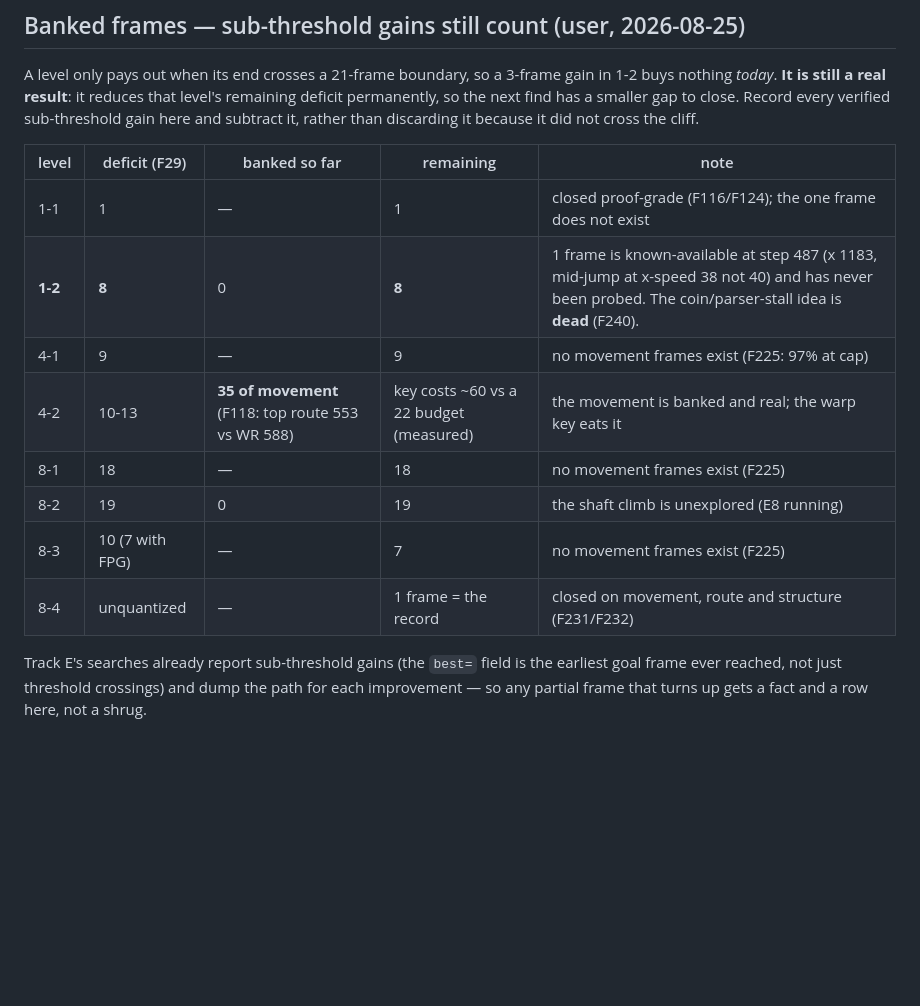
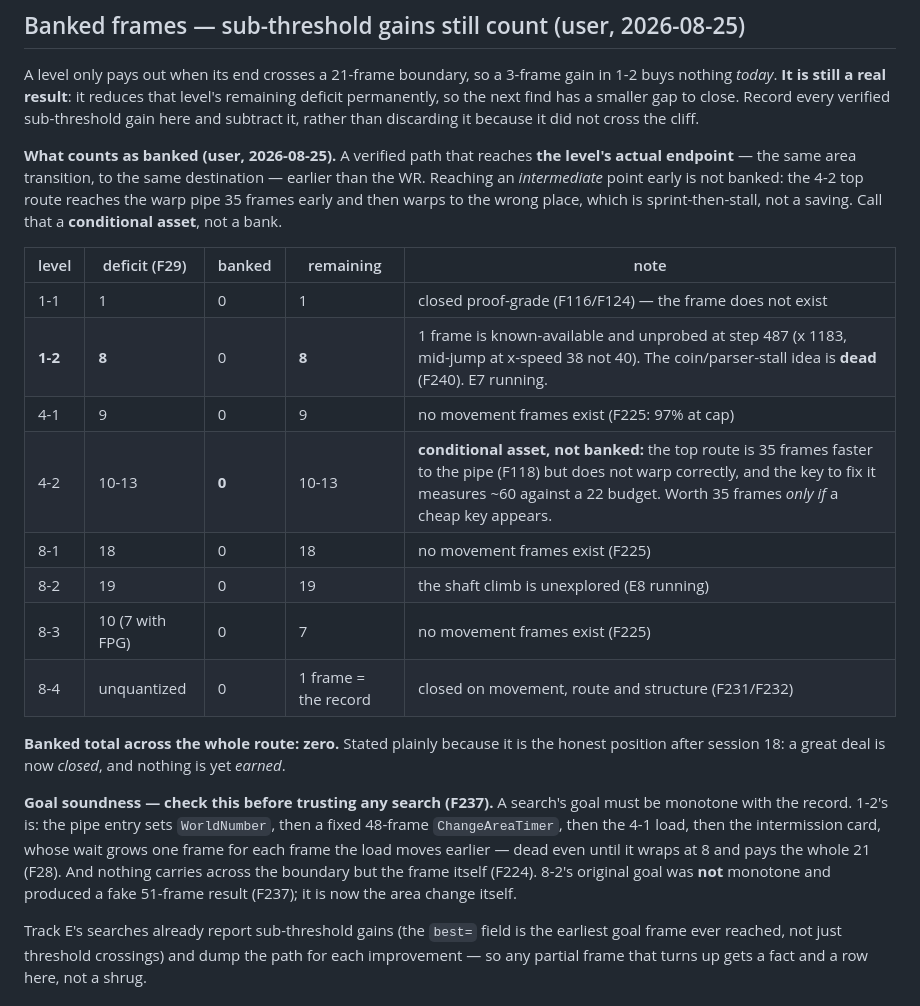
Before and after one commit to mrwatts88/smb1-tas, a Markdown page: STATUS.md, the part around the change. GitHub-like rendering; blank space fills up the shorter version.

Commit message:
STATUS: recategorise 4-2's 35 frames as a conditional asset not a bank (user); banked total is zero; goal-monotonicity check recorded

```diff
--- a/STATUS.md
+++ b/STATUS.md
@@ -817,16 +817,32 @@ A level only pays out when its end crosses a 21-frame boundary, so a 3-frame gai
 next find has a smaller gap to close. Record every verified sub-threshold gain here and subtract it,
 rather than discarding it because it did not cross the cliff.
 
-| level | deficit (F29) | banked so far | remaining | note |
+**What counts as banked (user, 2026-08-25).** A verified path that reaches **the level's actual
+endpoint** — the same area transition, to the same destination — earlier than the WR. Reaching an
+*intermediate* point early is not banked: the 4-2 top route reaches the warp pipe 35 frames early and
+then warps to the wrong place, which is sprint-then-stall, not a saving. Call that a **conditional
+asset**, not a bank.
+
+| level | deficit (F29) | banked | remaining | note |
 |---|---|---|---|---|
-| 1-1 | 1 | — | 1 | closed proof-grade (F116/F124); the one frame does not exist |
-| **1-2** | **8** | 0 | **8** | 1 frame is known-available at step 487 (x 1183, mid-jump at x-speed 38 not 40) and has never been probed. The coin/parser-stall idea is **dead** (F240). |
-| 4-1 | 9 | — | 9 | no movement frames exist (F225: 97% at cap) |
-| 4-2 | 10-13 | **35 of movement** (F118: top route 553 vs WR 588) | key costs ~60 vs a 22 budget (measured) | the movement is banked and real; the warp key eats it |
-| 8-1 | 18 | — | 18 | no movement frames exist (F225) |
+| 1-1 | 1 | 0 | 1 | closed proof-grade (F116/F124) — the frame does not exist |
+| **1-2** | **8** | 0 | **8** | 1 frame is known-available and unprobed at step 487 (x 1183, mid-jump at x-speed 38 not 40). The coin/parser-stall idea is **dead** (F240). E7 running. |
+| 4-1 | 9 | 0 | 9 | no movement frames exist (F225: 97% at cap) |
+| 4-2 | 10-13 | **0** | 10-13 | **conditional asset, not banked:** the top route is 35 frames faster to the pipe (F118) but does not warp correctly, and the key to fix it measures ~60 against a 22 budget. Worth 35 frames *only if* a cheap key appears. |
+| 8-1 | 18 | 0 | 18 | no movement frames exist (F225) |
 | 8-2 | 19 | 0 | 19 | the shaft climb is unexplored (E8 running) |
-| 8-3 | 10 (7 with FPG) | — | 7 | no movement frames exist (F225) |
-| 8-4 | unquantized | — | 1 frame = the record | closed on movement, route and structure (F231/F232) |
+| 8-3 | 10 (7 with FPG) | 0 | 7 | no movement frames exist (F225) |
+| 8-4 | unquantized | 0 | 1 frame = the record | closed on movement, route and structure (F231/F232) |
+
+**Banked total across the whole route: zero.** Stated plainly because it is the honest position after
+session 18: a great deal is now *closed*, and nothing is yet *earned*.
+
+**Goal soundness — check this before trusting any search (F237).** A search's goal must be monotone
+with the record. 1-2's is: the pipe entry sets `WorldNumber`, then a fixed 48-frame `ChangeAreaTimer`,
+then the 4-1 load, then the intermission card, whose wait grows one frame for each frame the load moves
+earlier — dead even until it wraps at 8 and pays the whole 21 (F28). And nothing carries across the
+boundary but the frame itself (F224). 8-2's original goal was **not** monotone and produced a fake
+51-frame result (F237); it is now the area change itself.
 
 Track E's searches already report sub-threshold gains (the `best=` field is the earliest goal frame
 ever reached, not just threshold crossings) and dump the path for each improvement — so any partial
```
